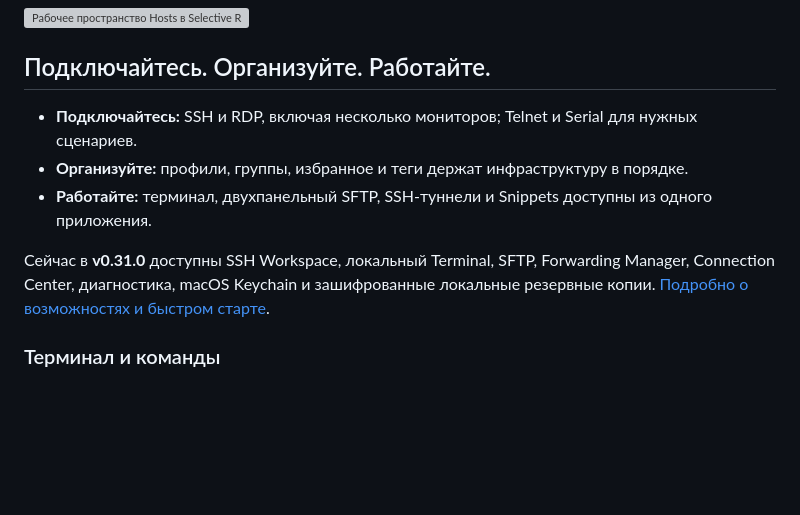
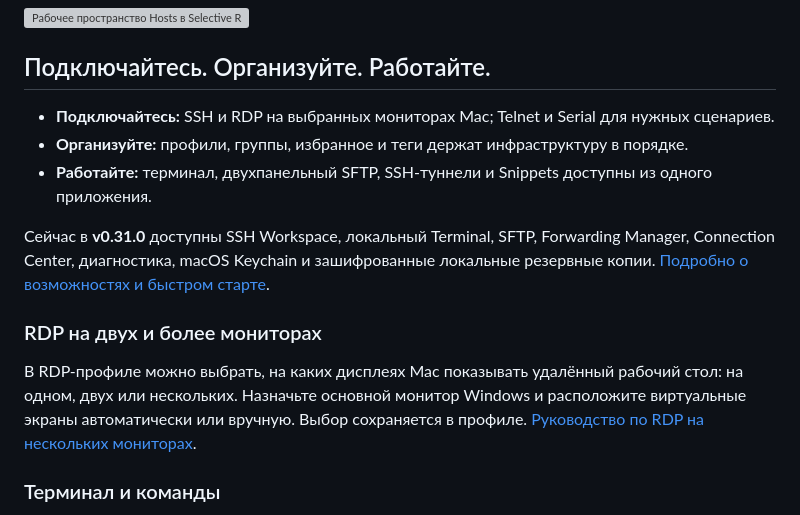
Before and after one commit to PastFly/Selective-Remote, a Markdown page: README.md, the part around the change. Rendered like a GitHub page; blank space fills up the shorter version; grey boxes are pictures that could not be loaded.

Commit message:
Highlight configurable multi-monitor RDP in README

```diff
--- a/README.md
+++ b/README.md
@@ -16,11 +16,15 @@
 
 ## Подключайтесь. Организуйте. Работайте.
 
-- **Подключайтесь:** SSH и RDP, включая несколько мониторов; Telnet и Serial для нужных сценариев.
+- **Подключайтесь:** SSH и RDP на выбранных мониторах Mac; Telnet и Serial для нужных сценариев.
 - **Организуйте:** профили, группы, избранное и теги держат инфраструктуру в порядке.
 - **Работайте:** терминал, двухпанельный SFTP, SSH-туннели и Snippets доступны из одного приложения.
 
 Сейчас в **v0.31.0** доступны SSH Workspace, локальный Terminal, SFTP, Forwarding Manager, Connection Center, диагностика, macOS Keychain и зашифрованные локальные резервные копии. [Подробно о возможностях и быстром старте](docs/FEATURES-RU.md).
+
+### RDP на двух и более мониторах
+
+В RDP-профиле можно выбрать, на каких дисплеях Mac показывать удалённый рабочий стол: на одном, двух или нескольких. Назначьте основной монитор Windows и расположите виртуальные экраны автоматически или вручную. Выбор сохраняется в профиле. [Руководство по RDP на нескольких мониторах](https://pastfly.github.io/Selective-Remote/guides/multi-monitor-rdp-macos.html).
 
 ### Терминал и команды
 
```
Also changed, not shown: README_EN.md (+5 -1 lines).
